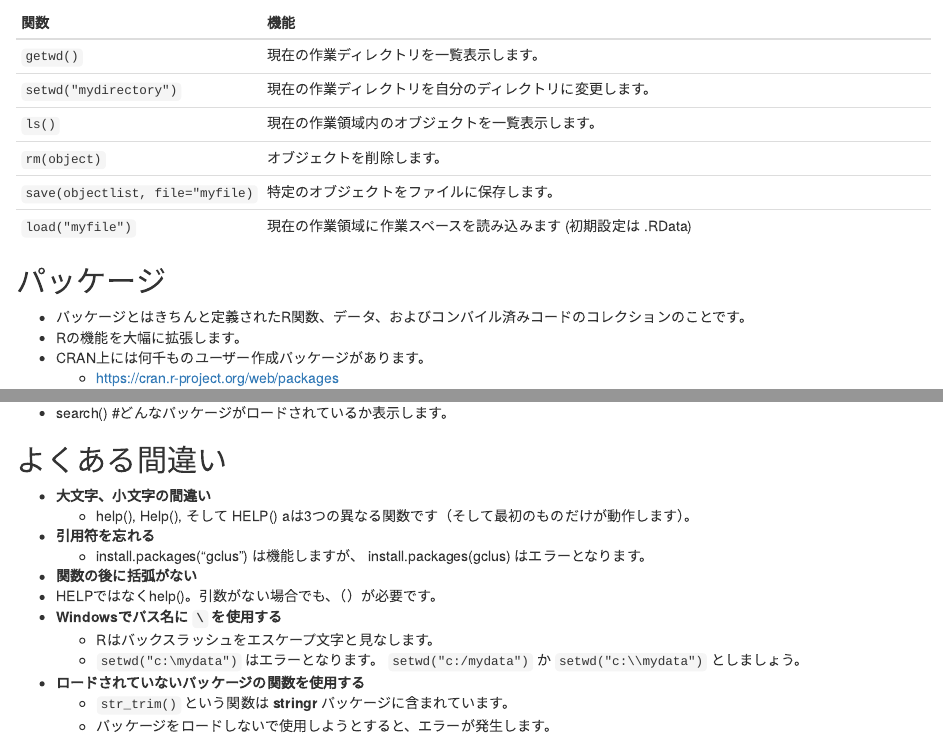
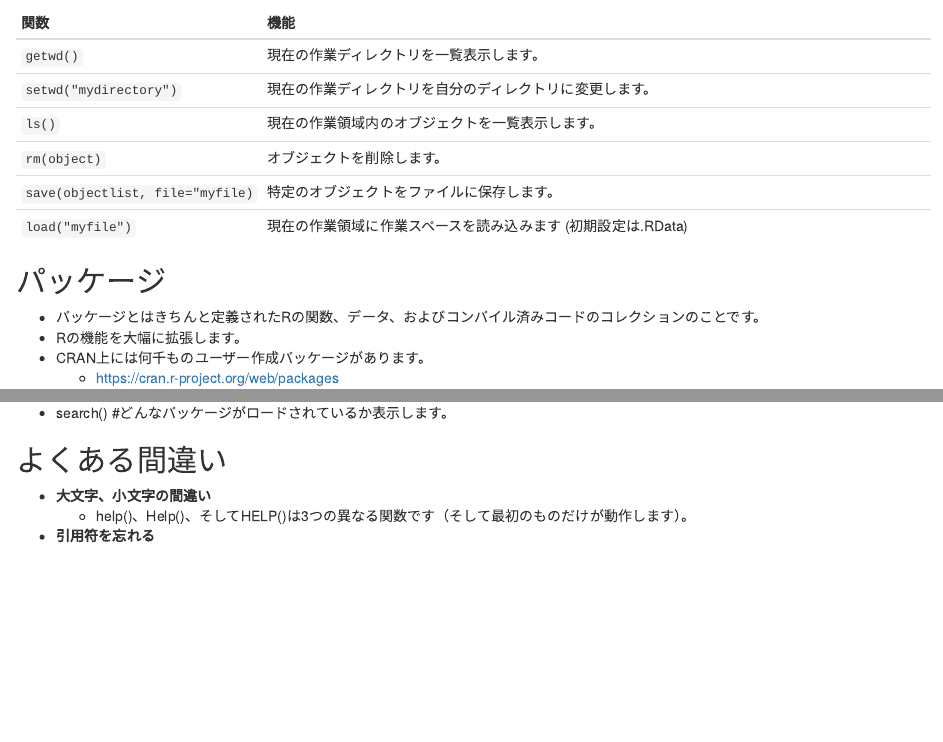
Before and after one commit to Hirodu27v/learn-r-journalism.ja, an R Markdown document (syntax.ja.Rmd): the page in a window 1100 px wide, from 870 px down, and a second part further down, joined at a grey line. Rendered offline with R 4.5, knitr and Pandoc, with nearby package versions.

Commit message:
Update syntax.ja.Rmd

```diff
--- a/syntax.ja.Rmd
+++ b/syntax.ja.Rmd
@@ -53,10 +53,10 @@ Rのオブジェクト名および変数名はスペースを含んではいけ
 | `ls()`    | 現在の作業領域内のオブジェクトを一覧表示します。 |
 | `rm(object)`    | オブジェクトを削除します。 |
 | `save(objectlist, file="myfile)`    | 特定のオブジェクトをファイルに保存します。 |
-| `load("myfile")`    | 現在の作業領域に作業スペースを読み込みます (初期設定は .RData) |
+| `load("myfile")`    | 現在の作業領域に作業スペースを読み込みます (初期設定は.RData) |
 ## パッケージ
 
-* パッケージとはきちんと定義されたR関数、データ、およびコンパイル済みコードのコレクションのことです。
+* パッケージとはきちんと定義されたRの関数、データ、およびコンパイル済みコードのコレクションのことです。
 * Rの機能を大幅に拡張します。
 * CRAN上には何千ものユーザー作成パッケージがあります。
 	* [https://cran.r-project.org/web/packages](https://cran.r-project.org/web/packages/)
@@ -92,11 +92,11 @@ Macユーザーは、Apple以外の開発者が作成したアプリをインス
 ## よくある間違い
 
 * **大文字、小文字の間違い**
-	* help(), Help(), そして HELP() aは3つの異なる関数です（そして最初のものだけが動作します）。
+	* help()、Help()、そしてHELP()は3つの異なる関数です（そして最初のものだけが動作します）。
 * **引用符を忘れる**
-	* install.packages("gclus") は機能しますが、 install.packages(gclus) はエラーとなります。
+	* install.packages("gclus") は機能しますが、install.packages(gclus) はエラーとなります。
 * **関数の後に括弧がない**
-* HELPではなくhelp()。引数がない場合でも、（）が必要です。
+* HELPではなくhelp()。引数がない場合でも、（）は必要です。
 * **Windowsでパス名に `\` を使用する**
 	* Rはバックスラッシュをエスケープ文字と見なします。
 	* `setwd("c:\mydata")` はエラーとなります。 `setwd("c:/mydata")` か `setwd("c:\\mydata")` としましょう。
```
